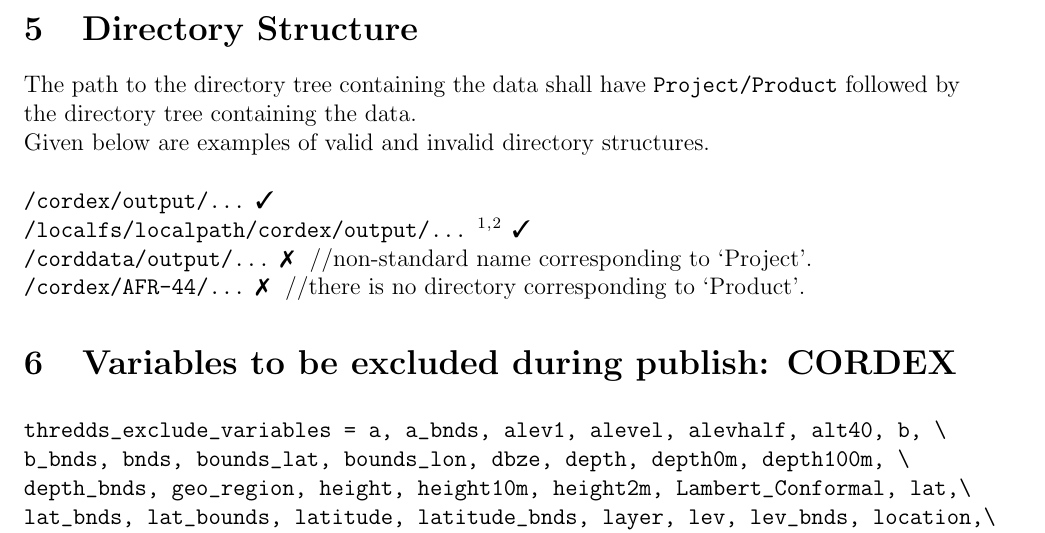
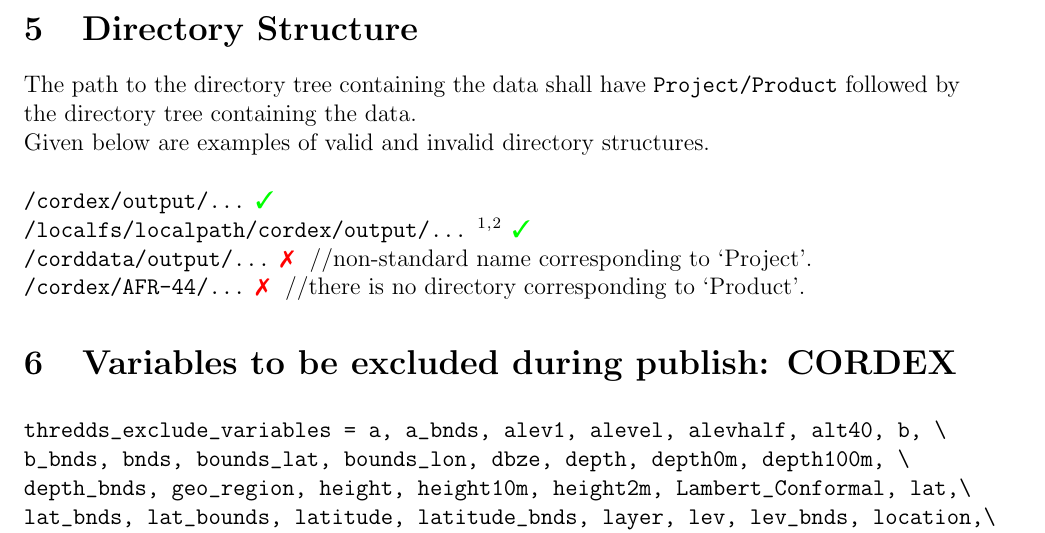
Before and after one commit to IS-ENES-Data/datanode-mgr-doc, a LaTeX book (datanodemgr-doc.tex): part of page 4 of 6, cut so that both start at the same text. Compiled offline with pdfLaTeX.

Commit message:
Colored ticks and crosses

```diff
--- a/datanodemgr-doc.tex
+++ b/datanodemgr-doc.tex
@@ -10,8 +10,8 @@
 \usepackage{xcolor}
 \usepackage{amsfonts}
 \usepackage{pifont}% http://ctan.org/pkg/pifont
-\newcommand{\cmark}{\ding{51}}%
-\newcommand{\xmark}{\ding{55}}%
+\newcommand{\cmark}{\color{green}\ding{51}\color{black}}%
+\newcommand{\xmark}{\color{red}\ding{55}\color{black}}%
 \newcommand{\cm}{\checkmark{ }}
 \usepackage{biblatex}
 \DisemulatePackage{moreverb}
```
Also changed, not shown: ro/Datanodemgr-doc.pdf.
